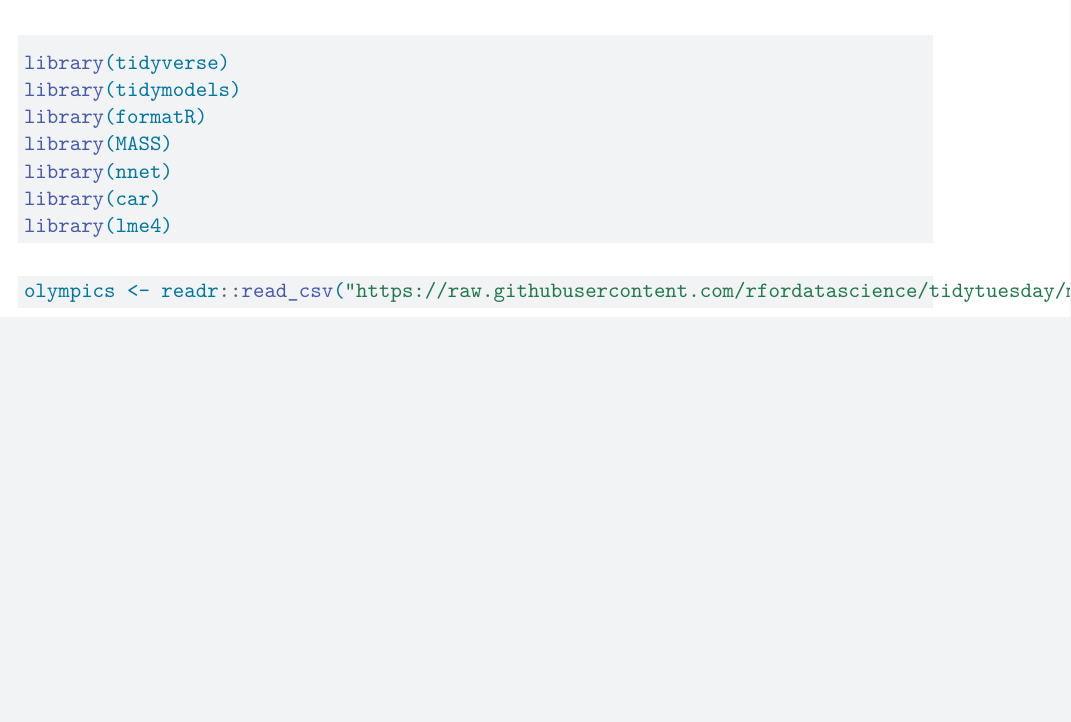
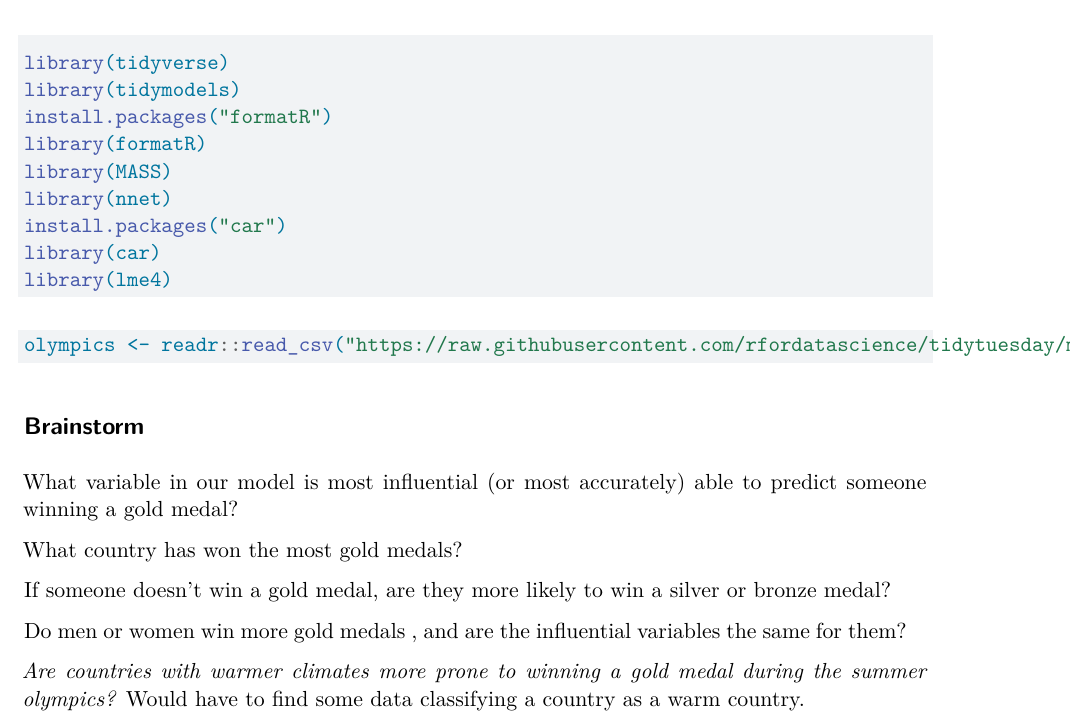
Before and after one commit to sta210-sp23/olympics, a Quarto document (project.qmd): part of the page, cut so that both start at the same text, the shorter picture padded with empty space. Rendered offline with R 4.5, knitr and Pandoc in place of Quarto, then LaTeX, with nearby package versions; the code chunks are not run, so their results and figures are left out.

Commit message:
Added some questions

````diff
--- a/project.qmd
+++ b/project.qmd
@@ -11,9 +11,11 @@ editor: visual
 
 library(tidyverse)
 library(tidymodels)
+install.packages("formatR")
 library(formatR)
 library(MASS)
 library(nnet)
+install.packages("car")
 library(car)
 library(lme4)
 ```
@@ -23,3 +25,15 @@ library(lme4)
 olympics <- readr::read_csv('https://raw.githubusercontent.com/rfordatascience/tidytuesday/master/data/2021/2021-07-27/olympics.csv')
 
 ```
+
+## Brainstorm
+
+What variable in our model is most influential (or most accurately) able to predict someone winning a gold medal?
+
+What country has won the most gold medals?
+
+If someone doesn't win a gold medal, are they more likely to win a silver or bronze medal?
+
+Do men or women win more gold medals , and are the influential variables the same for them?
+
+*Are countries with warmer climates more prone to winning a gold medal during the summer olympics?* Would have to find some data classifying a country as a warm country.
````
